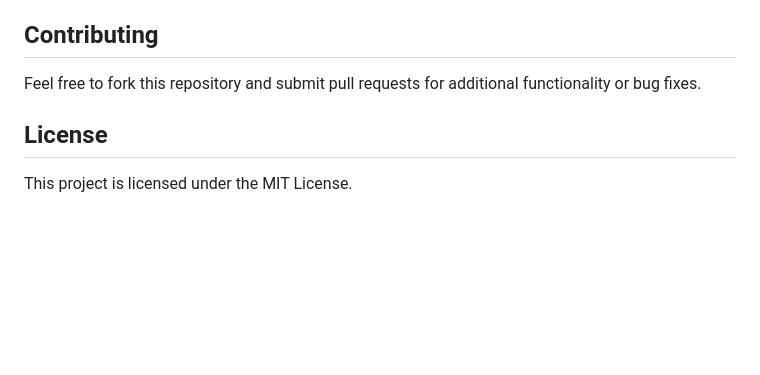
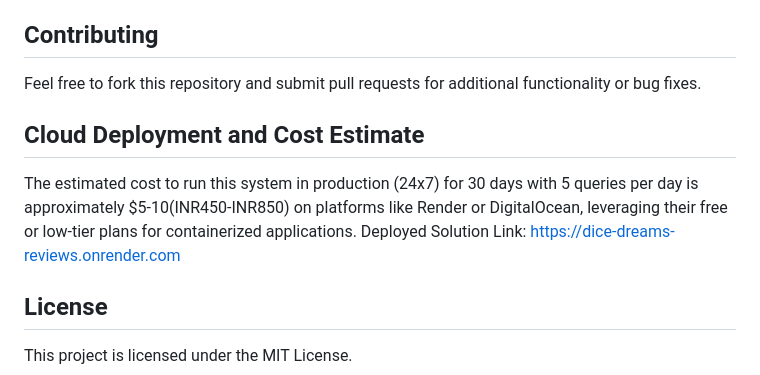
Before and after one commit to cybercinogen/dice-dreams-reviews, a Markdown page: README.md, the part around the change. Drawn GitHub-style; blank space fills up the shorter version.

```diff
--- a/README.md
+++ b/README.md
@@ -169,6 +169,10 @@ Example `cron` job:
 
 Feel free to fork this repository and submit pull requests for additional functionality or bug fixes.
 
+## **Cloud Deployment and Cost Estimate**
+The estimated cost to run this system in production (24x7) for 30 days with 5 queries per day is approximately $5-10(INR450-INR850) on platforms like Render or DigitalOcean, leveraging their free or low-tier plans for containerized applications.
+Deployed Solution Link: https://dice-dreams-reviews.onrender.com
+
 ## **License**
 
 This project is licensed under the MIT License.
```
